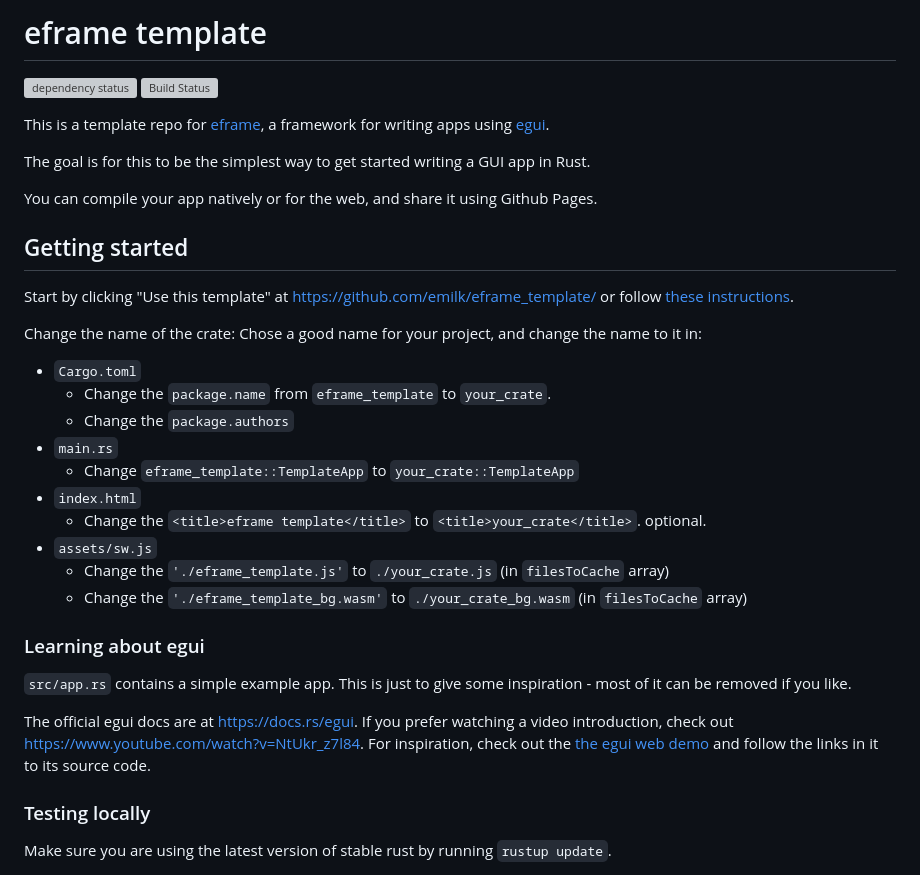
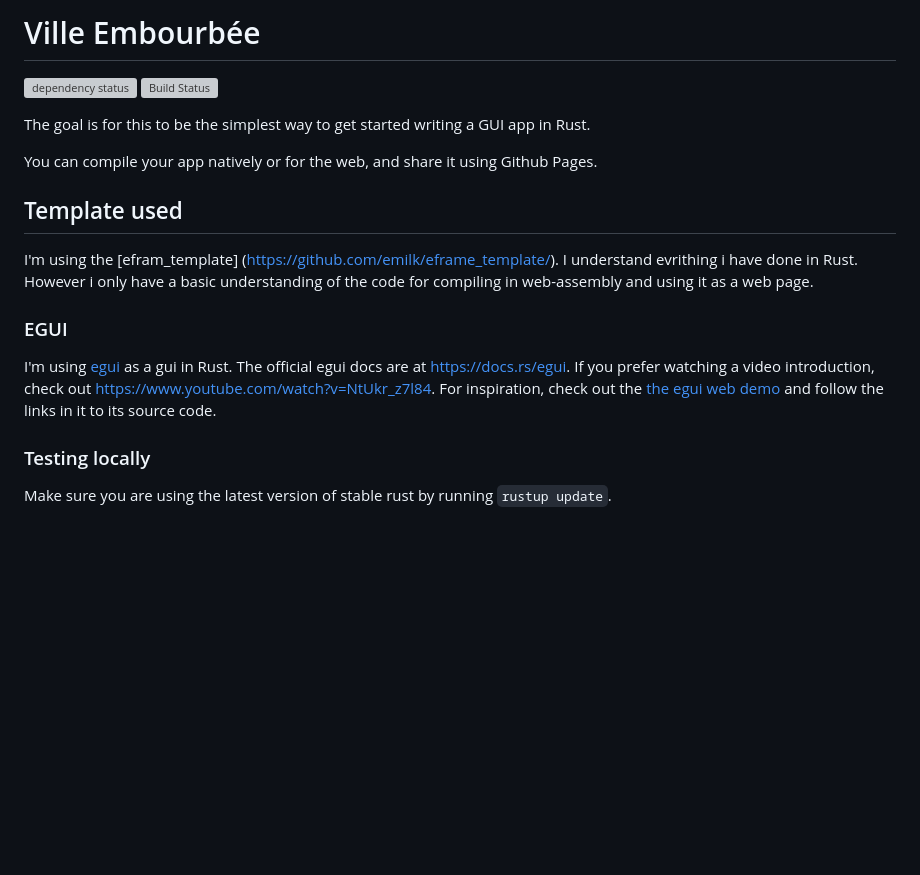
Before and after one commit to pauladam94/Ville-Embourbee, a Markdown page: README.md, the part around the change. Rendered like a GitHub page; blank space fills up the shorter version; grey boxes are pictures that could not be loaded.

```diff
--- a/README.md
+++ b/README.md
@@ -1,35 +1,20 @@
-# eframe template
+# Ville Embourbée
 
 [![dependency status](https://deps.rs/repo/github/emilk/eframe_template/status.svg)](https://deps.rs/repo/github/emilk/eframe_template)
 [![Build Status](https://github.com/emilk/eframe_template/workflows/CI/badge.svg)](https://github.com/emilk/eframe_template/actions?workflow=CI)
 
-This is a template repo for [eframe](https://github.com/emilk/egui/tree/master/crates/eframe), a framework for writing apps using [egui](https://github.com/emilk/egui/).
 
 The goal is for this to be the simplest way to get started writing a GUI app in Rust.
 
 You can compile your app natively or for the web, and share it using Github Pages.
 
-## Getting started
+## Template used
 
-Start by clicking "Use this template" at https://github.com/emilk/eframe_template/ or follow [these instructions](https://docs.github.com/en/free-pro-team@latest/github/creating-cloning-and-archiving-repositories/creating-a-repository-from-a-template).
+I'm using the [efram_template] (https://github.com/emilk/eframe_template/). I understand evrithing i have done in Rust. However i only have a basic understanding of the code for compiling in web-assembly and using it as a web page.
 
-Change the name of the crate: Chose a good name for your project, and change the name to it in:
-* `Cargo.toml`
-    * Change the `package.name` from `eframe_template` to `your_crate`.
-    * Change the `package.authors`
-* `main.rs`
-    * Change `eframe_template::TemplateApp` to `your_crate::TemplateApp`
-* `index.html`
-    * Change the `<title>eframe template</title>` to `<title>your_crate</title>`. optional.
-* `assets/sw.js`
-  * Change the `'./eframe_template.js'` to `./your_crate.js` (in `filesToCache` array)
-  * Change the `'./eframe_template_bg.wasm'` to `./your_crate_bg.wasm` (in `filesToCache` array)
+### EGUI
 
-### Learning about egui
-
-`src/app.rs` contains a simple example app. This is just to give some inspiration - most of it can be removed if you like.
-
-The official egui docs are at <https://docs.rs/egui>. If you prefer watching a video introduction, check out <https://www.youtube.com/watch?v=NtUkr_z7l84>. For inspiration, check out the [the egui web demo](https://emilk.github.io/egui/index.html) and follow the links in it to its source code.
+I'm using [egui](https://github.com/emilk/egui/) as a gui in Rust. The official egui docs are at <https://docs.rs/egui>. If you prefer watching a video introduction, check out <https://www.youtube.com/watch?v=NtUkr_z7l84>. For inspiration, check out the [the egui web demo](https://emilk.github.io/egui/index.html) and follow the links in it to its source code.
 
 ### Testing locally
 
```
